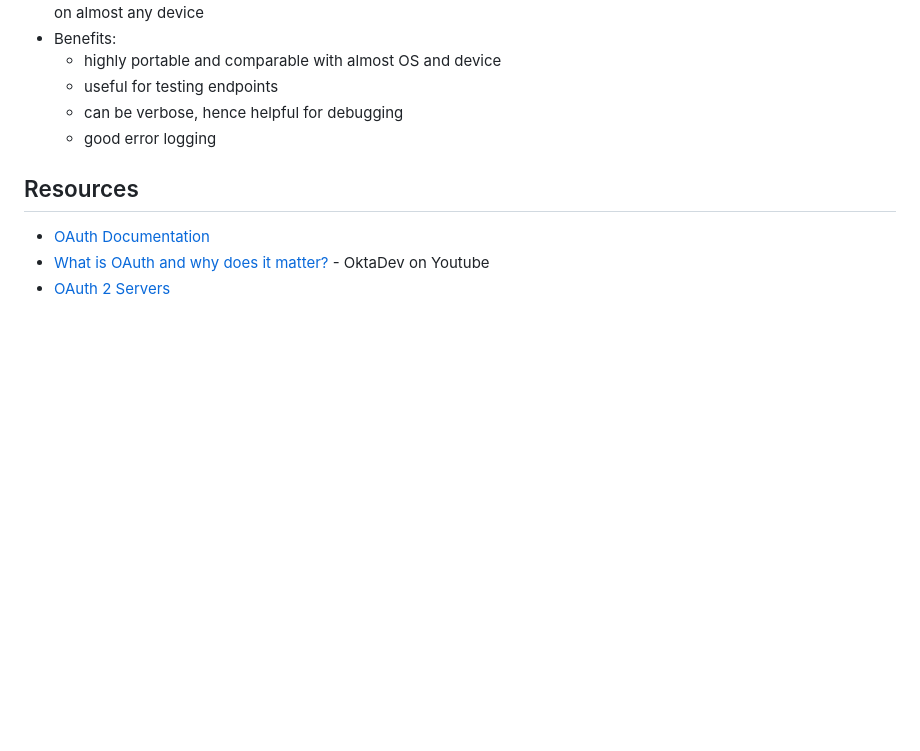
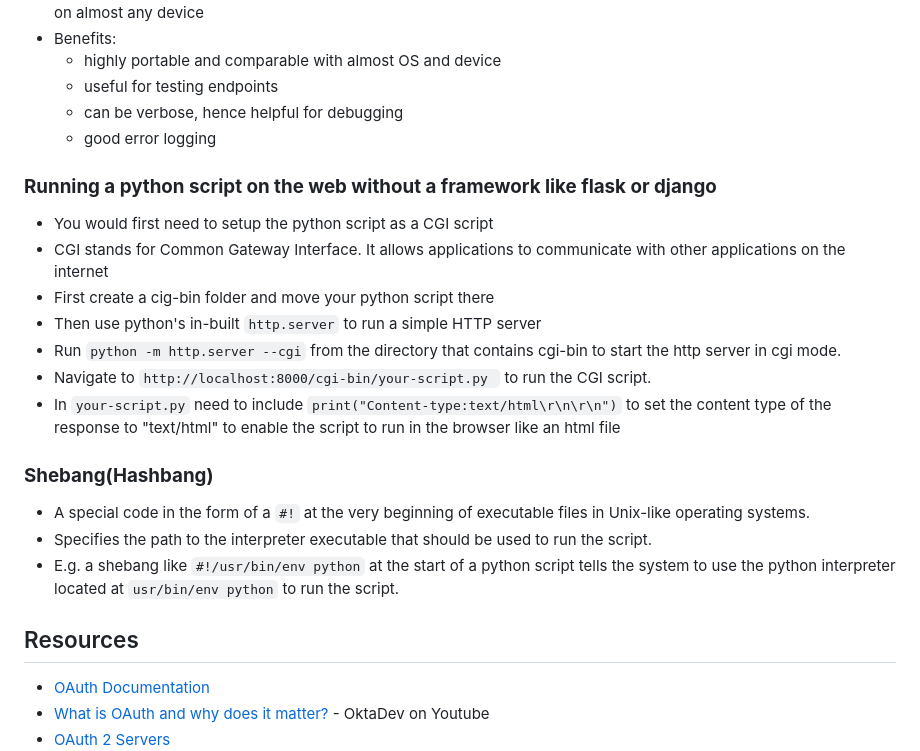
Before and after one commit to priscilla-b/OAuth, a Markdown page: README.md, the part around the change. GitHub-like rendering; blank space fills up the shorter version.

Commit message:
add notes on cgi and shebang

```diff
--- a/README.md
+++ b/README.md
@@ -42,6 +42,20 @@
     - can be verbose, hence helpful for debugging
     - good error logging
 
+### **Running a python script on the web without a framework like flask or django**
+- You would first need to setup the python script as a CGI script
+- CGI stands for Common Gateway Interface. It allows applications to communicate with other applications on the internet
+- First create a cig-bin folder and move your python script there
+- Then use python's in-built `http.server` to run a simple HTTP server
+- Run `python -m http.server --cgi` from the directory that contains cgi-bin to start the http server in cgi mode.
+- Navigate to `http://localhost:8000/cgi-bin/your-script.py ` to run the CGI script.
+- In `your-script.py` need to include `print("Content-type:text/html\r\n\r\n")` to set the content type of the response to "text/html" to enable the script to run in the browser like an html file
+
+### **Shebang(Hashbang)**
+- A special code in the form of a `#!` at the very beginning of executable files in Unix-like operating systems.
+- Specifies the path to the interpreter executable that should be used to run the script.
+- E.g. a shebang like `#!/usr/bin/env python` at the start of a python script tells the system to use the python interpreter located at `usr/bin/env python` to run the script.
+
 
 ## Resources
 - [OAuth Documentation](https://oauth.net/)
```
